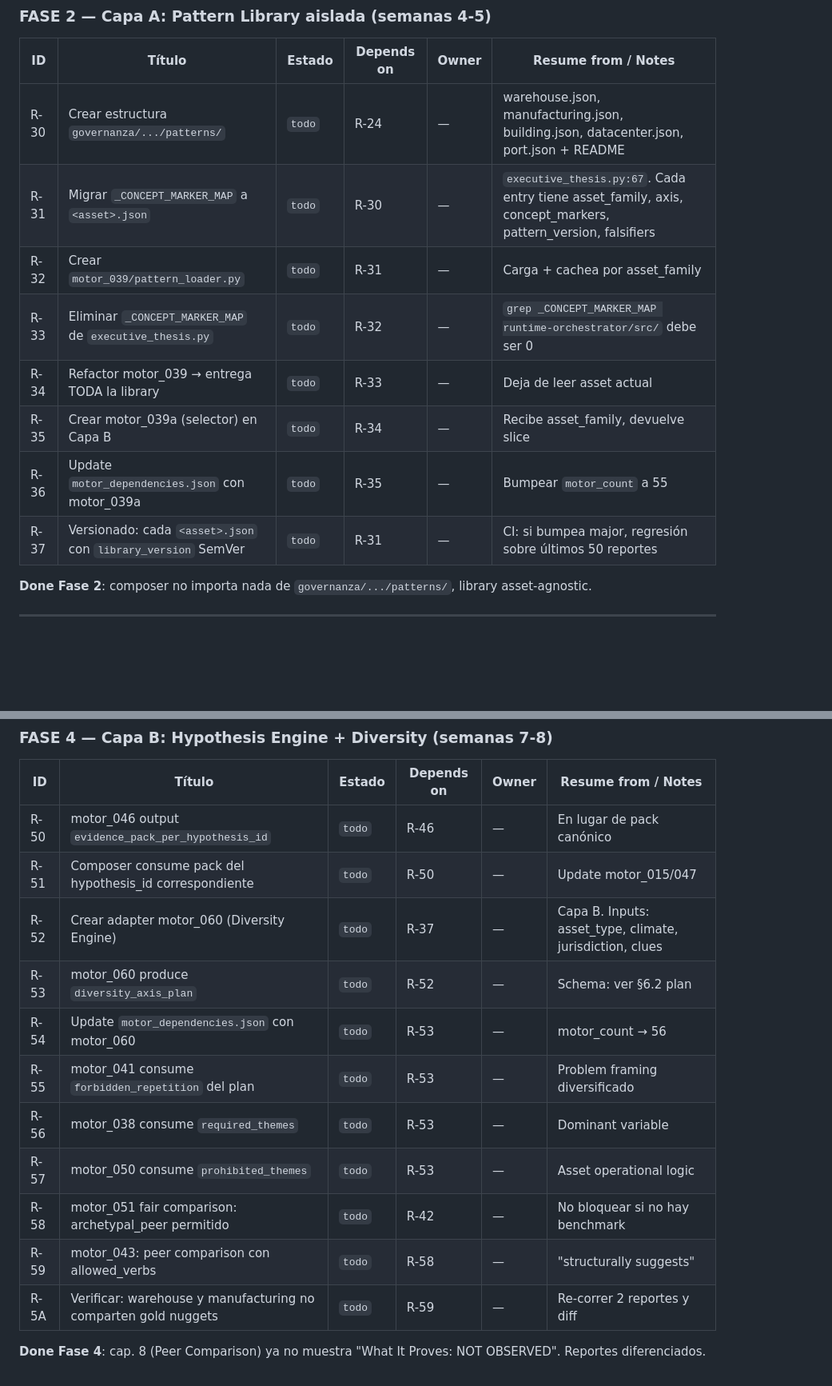
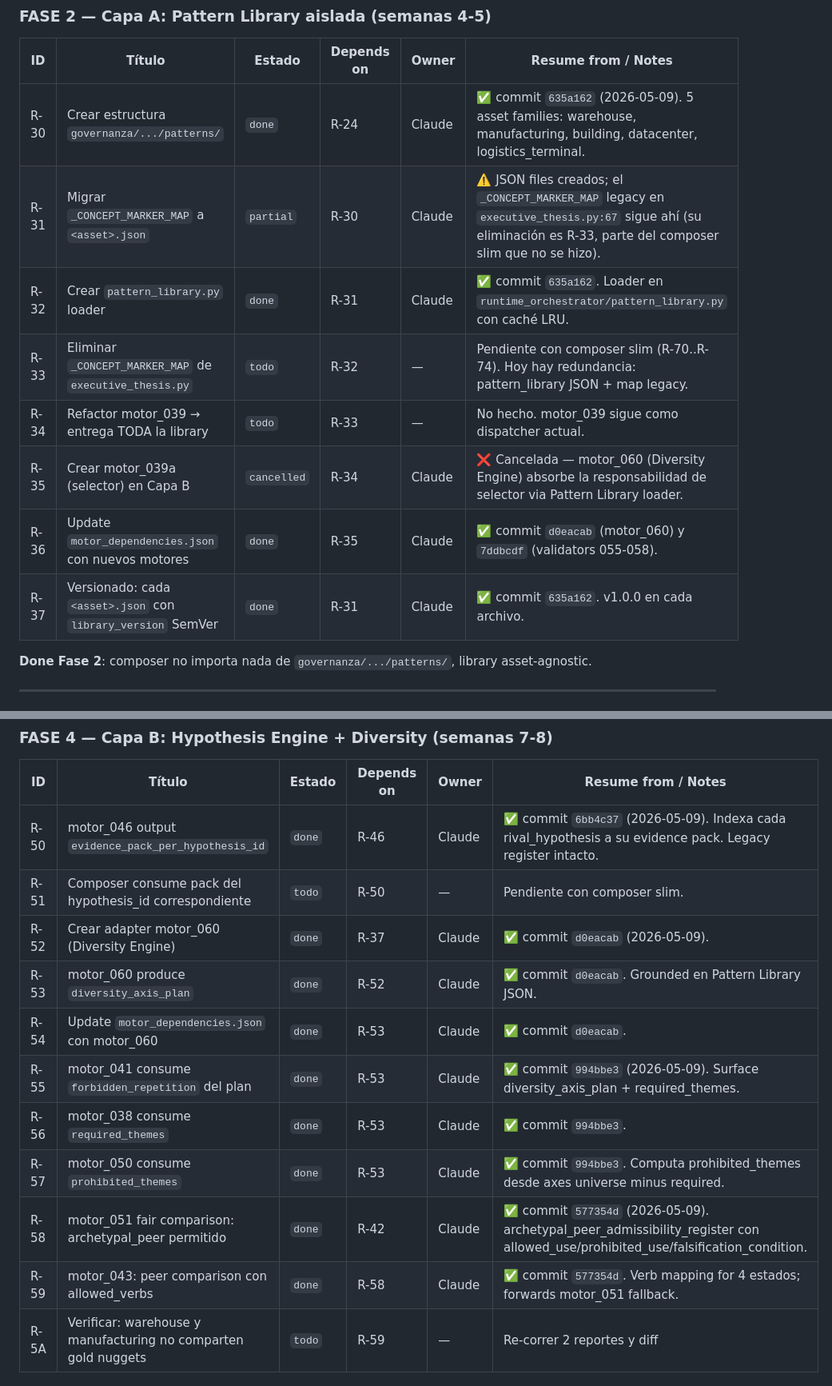
Before and after one commit to davidlagarejo/traceable-ai-for-industrial-decision-making-in-energy-and-operations, a Markdown page: RECOVERY_BACKLOG.md, 2 parts joined by grey strips. Shown at 80% size. GitHub-like rendering; blank space fills up the shorter version.

Commit message:
docs(recovery): mark R-W01..R-W05, R-30..R-37 (partial), R-50..R-59 done
Rolling status update after the wiring + diversity sprints.

Done in this sprint (commits 4a13590..577354d):
  R-W01..R-W05  composer ↔ governed-claim wiring (4 commits)
  R-30, R-32, R-37  Pattern Library JSON + loader
  R-50  motor_046 evidence_pack_per_hypothesis_id
  R-52..R-54  motor_060 Diversity Engine
  R-55..R-57  consumers cabled (motor_041/038/050)
  R-58..R-59  archetypal-peer + allowed_verbs

Still open:
  R-31, R-33  remove _CONCEPT_MARKER_MAP from executive_thesis (composer slim)
  R-34  refactor motor_039 to library-emitter
  R-51  composer consumes per-hypothesis evidence pack
  R-70..R-75  composer slim (executive_thesis 2171 → <500 LOC)
  R-80..R-87  F7 verification (regenerate 3 PDFs and diff)
  R-90..R-98  F8 hardening
  R-14b..R-23  per-motor migration off __runtime__ god-object

Cancelled:
  R-35  motor_039a selector — superseded by motor_060 +
        pattern_library.py loader path.

Suite: 897 passed.

```diff
--- a/RECOVERY_BACKLOG.md
+++ b/RECOVERY_BACKLOG.md
@@ -108,14 +108,14 @@ Actualizar este bloque al final de cada sesión.
 
 | ID | Título | Estado | Depends on | Owner | Resume from / Notes |
 |---|---|---|---|---|---|
-| R-30 | Crear estructura `governanza/.../patterns/` | `todo` | R-24 | — | warehouse.json, manufacturing.json, building.json, datacenter.json, port.json + README |
-| R-31 | Migrar `_CONCEPT_MARKER_MAP` a `<asset>.json` | `todo` | R-30 | — | `executive_thesis.py:67`. Cada entry tiene asset_family, axis, concept_markers, pattern_version, falsifiers |
-| R-32 | Crear `motor_039/pattern_loader.py` | `todo` | R-31 | — | Carga + cachea por asset_family |
-| R-33 | Eliminar `_CONCEPT_MARKER_MAP` de `executive_thesis.py` | `todo` | R-32 | — | `grep _CONCEPT_MARKER_MAP runtime-orchestrator/src/` debe ser 0 |
-| R-34 | Refactor motor_039 → entrega TODA la library | `todo` | R-33 | — | Deja de leer asset actual |
-| R-35 | Crear motor_039a (selector) en Capa B | `todo` | R-34 | — | Recibe asset_family, devuelve slice |
-| R-36 | Update `motor_dependencies.json` con motor_039a | `todo` | R-35 | — | Bumpear `motor_count` a 55 |
-| R-37 | Versionado: cada `<asset>.json` con `library_version` SemVer | `todo` | R-31 | — | CI: si bumpea major, regresión sobre últimos 50 reportes |
+| R-30 | Crear estructura `governanza/.../patterns/` | `done` | R-24 | Claude | ✅ commit `635a162` (2026-05-09). 5 asset families: warehouse, manufacturing, building, datacenter, logistics_terminal. |
+| R-31 | Migrar `_CONCEPT_MARKER_MAP` a `<asset>.json` | `partial` | R-30 | Claude | ⚠️ JSON files creados; el `_CONCEPT_MARKER_MAP` legacy en `executive_thesis.py:67` sigue ahí (su eliminación es R-33, parte del composer slim que no se hizo). |
+| R-32 | Crear `pattern_library.py` loader | `done` | R-31 | Claude | ✅ commit `635a162`. Loader en `runtime_orchestrator/pattern_library.py` con caché LRU. |
+| R-33 | Eliminar `_CONCEPT_MARKER_MAP` de `executive_thesis.py` | `todo` | R-32 | — | Pendiente con composer slim (R-70..R-74). Hoy hay redundancia: pattern_library JSON + map legacy. |
+| R-34 | Refactor motor_039 → entrega TODA la library | `todo` | R-33 | — | No hecho. motor_039 sigue como dispatcher actual. |
+| R-35 | Crear motor_039a (selector) en Capa B | `cancelled` | R-34 | Claude | ❌ Cancelada — motor_060 (Diversity Engine) absorbe la responsabilidad de selector via Pattern Library loader. |
+| R-36 | Update `motor_dependencies.json` con nuevos motores | `done` | R-35 | Claude | ✅ commit `d0eacab` (motor_060) y `7ddbcdf` (validators 055-058). |
+| R-37 | Versionado: cada `<asset>.json` con `library_version` SemVer | `done` | R-31 | Claude | ✅ commit `635a162`. v1.0.0 en cada archivo. |
 
 **Done Fase 2**: composer no importa nada de `governanza/.../patterns/`, library asset-agnostic.
 
@@ -142,16 +142,16 @@ Actualizar este bloque al final de cada sesión.
 
 | ID | Título | Estado | Depends on | Owner | Resume from / Notes |
 |---|---|---|---|---|---|
-| R-50 | motor_046 output `evidence_pack_per_hypothesis_id` | `todo` | R-46 | — | En lugar de pack canónico |
-| R-51 | Composer consume pack del hypothesis_id correspondiente | `todo` | R-50 | — | Update motor_015/047 |
-| R-52 | Crear adapter motor_060 (Diversity Engine) | `todo` | R-37 | — | Capa B. Inputs: asset_type, climate, jurisdiction, clues |
-| R-53 | motor_060 produce `diversity_axis_plan` | `todo` | R-52 | — | Schema: ver §6.2 plan |
-| R-54 | Update `motor_dependencies.json` con motor_060 | `todo` | R-53 | — | motor_count → 56 |
-| R-55 | motor_041 consume `forbidden_repetition` del plan | `todo` | R-53 | — | Problem framing diversificado |
-| R-56 | motor_038 consume `required_themes` | `todo` | R-53 | — | Dominant variable |
-| R-57 | motor_050 consume `prohibited_themes` | `todo` | R-53 | — | Asset operational logic |
-| R-58 | motor_051 fair comparison: archetypal_peer permitido | `todo` | R-42 | — | No bloquear si no hay benchmark |
-| R-59 | motor_043: peer comparison con allowed_verbs | `todo` | R-58 | — | "structurally suggests" |
+| R-50 | motor_046 output `evidence_pack_per_hypothesis_id` | `done` | R-46 | Claude | ✅ commit `6bb4c37` (2026-05-09). Indexa cada rival_hypothesis a su evidence pack. Legacy register intacto. |
+| R-51 | Composer consume pack del hypothesis_id correspondiente | `todo` | R-50 | — | Pendiente con composer slim. |
+| R-52 | Crear adapter motor_060 (Diversity Engine) | `done` | R-37 | Claude | ✅ commit `d0eacab` (2026-05-09). |
+| R-53 | motor_060 produce `diversity_axis_plan` | `done` | R-52 | Claude | ✅ commit `d0eacab`. Grounded en Pattern Library JSON. |
+| R-54 | Update `motor_dependencies.json` con motor_060 | `done` | R-53 | Claude | ✅ commit `d0eacab`. |
+| R-55 | motor_041 consume `forbidden_repetition` del plan | `done` | R-53 | Claude | ✅ commit `994bbe3` (2026-05-09). Surface diversity_axis_plan + required_themes. |
+| R-56 | motor_038 consume `required_themes` | `done` | R-53 | Claude | ✅ commit `994bbe3`. |
+| R-57 | motor_050 consume `prohibited_themes` | `done` | R-53 | Claude | ✅ commit `994bbe3`. Computa prohibited_themes desde axes universe minus required. |
+| R-58 | motor_051 fair comparison: archetypal_peer permitido | `done` | R-42 | Claude | ✅ commit `577354d` (2026-05-09). archetypal_peer_admissibility_register con allowed_use/prohibited_use/falsification_condition. |
+| R-59 | motor_043: peer comparison con allowed_verbs | `done` | R-58 | Claude | ✅ commit `577354d`. Verb mapping for 4 estados; forwards motor_051 fallback. |
 | R-5A | Verificar: warehouse y manufacturing no comparten gold nuggets | `todo` | R-59 | — | Re-correr 2 reportes y diff |
 
 **Done Fase 4**: cap. 8 (Peer Comparison) ya no muestra "What It Proves: NOT OBSERVED". Reportes diferenciados.
```
Also changed, not shown: other parts of RECOVERY_BACKLOG.md (+7 -6 lines).
